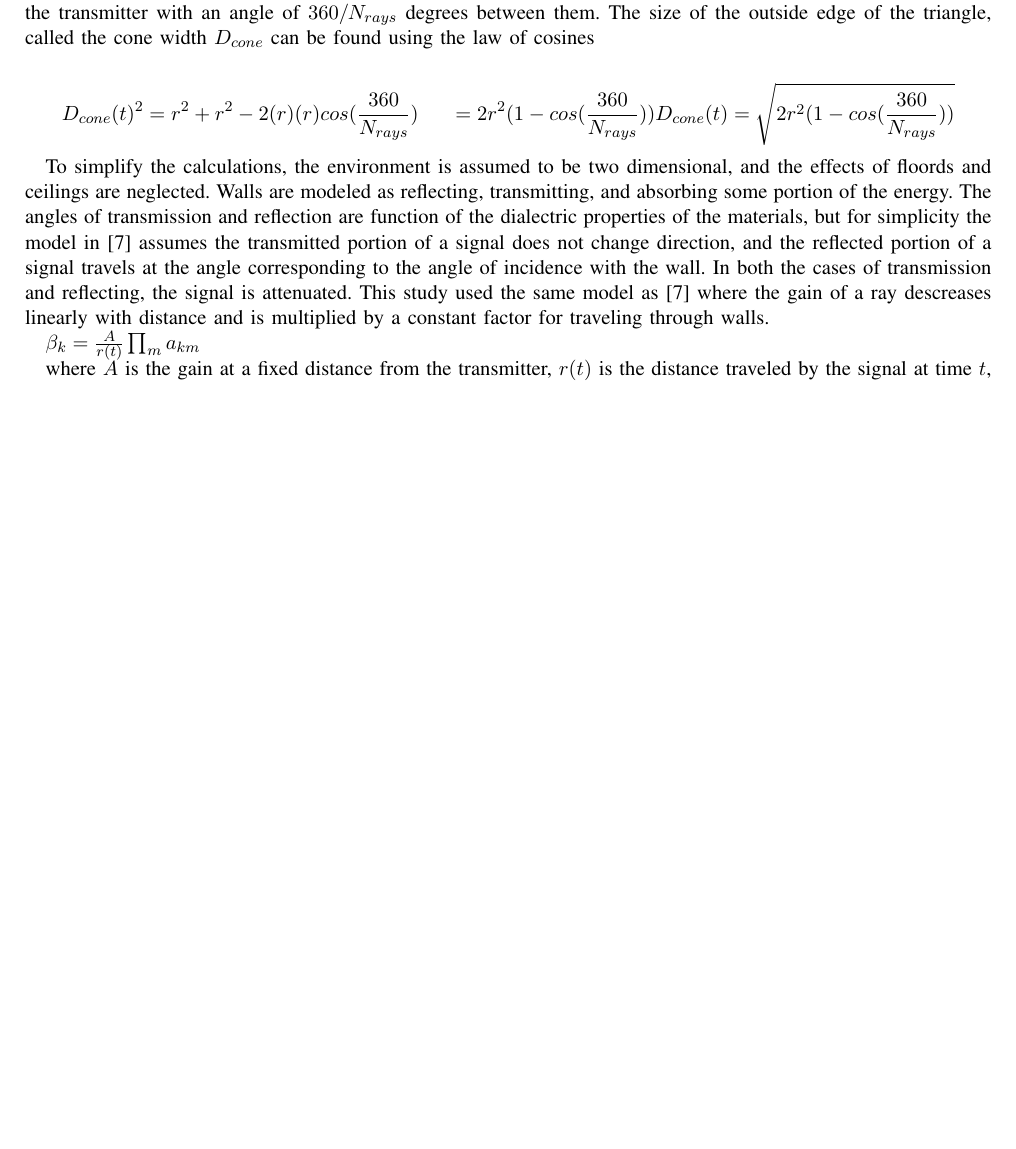
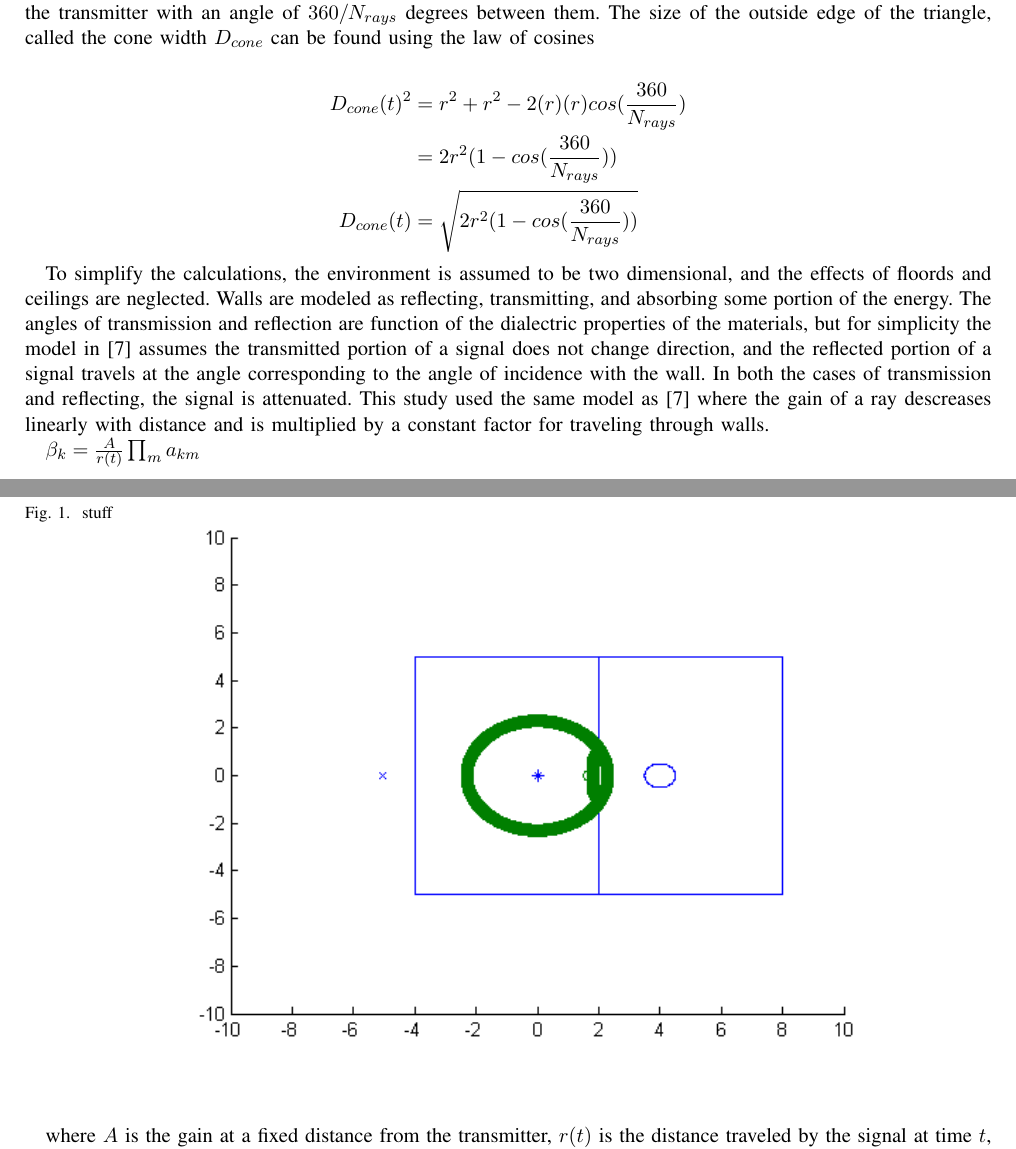
Before and after one commit to USRPMAN/wifi-radar, a LaTeX paper (report.tex): part of page 2 of 6 before the commit and two parts of pages 2 and 3 of 7 after it, the two joined at a grey line, cut so that both start at the same text, the shorter picture padded with empty space. Compiled offline with pdfLaTeX.

Commit message:
added more figures

```diff
--- a/report.tex
+++ b/report.tex
@@ -91,8 +91,8 @@ As an impulse is transmitted, the signal is transmitted in all directions with e
 In implementation, it was found to be easier to model each ray as a triangle instead of a cone, and time step of a ray as a section of the triangle (a trapezoid) rather than as a section cone. This was due to the need to calculate intersections with walls and the receiver along with the fact that these calculations are easier with lines that with curves. The triangle representing each ray has one point at the transmitter and two points each $r(t)$ from the transmitter with an angle of $360/N_{rays}$ degrees between them. The size of the outside edge of the triangle, called the cone width $D_{cone}$ can be found using the law of cosines
 
 \begin{align*}
-D_{cone}(t)^2 &= r^2 + r^2 - 2(r)(r)cos(\frac{360}{N_{rays}})
-              &= 2r^2(1 - cos(\frac{360}{N_{rays}}))
+D_{cone}(t)^2 &= r^2 + r^2 - 2(r)(r)cos(\frac{360}{N_{rays}}) \\
+              &= 2r^2(1 - cos(\frac{360}{N_{rays}})) \\
 D_{cone}(t) &= \sqrt{2r^2(1 - cos(\frac{360}{N_{rays}}))}
 \end{align*}
 
@@ -111,3 +113,9 @@ and $l_k$ represents the number of wall reflections, accounting for the phase sh
 
 The selection of time step sizes (corresponding to sampling rate) determines the amount of time and range resolution. For example, if a sampling rate of 3GHz is used, each ray moves 0.1 meter per time step, so it is not possible to get better than 0.1 meter resolution. During development, high sampling rates were used to prove out the concepts. For example, in the scenario below, 3GHz sampling rate was used to generate the impulse response. In the first figure, the transmitter is in the left room, the target is in the right room, and the receiver is to the left of the two rooms. The target is moving at 1m/s to the right. The simulation is performed 4 times, each 0.25 seconds apart. Therefore, in the second plot, the target has moved 0.25 meters to the right, and so the signal has traveled 0.5 meter further than in the first. We see that the third nonzero tap, corresponding to the reflection off the target, moves 5 taps to the right in each plot. With a resolution of 0.1 meters per time step, this is exactly what we expect.
 
+\begin{figure}
+\caption{stuff}
+\centering
+\includegraphics[width=400px]{sim/simulation.png}
+\label{fig:stuff}
+\end{figure}
```
Also changed, not shown: sim/simulation.png (added), report.tex (20 more changed lines), 1 other file.
